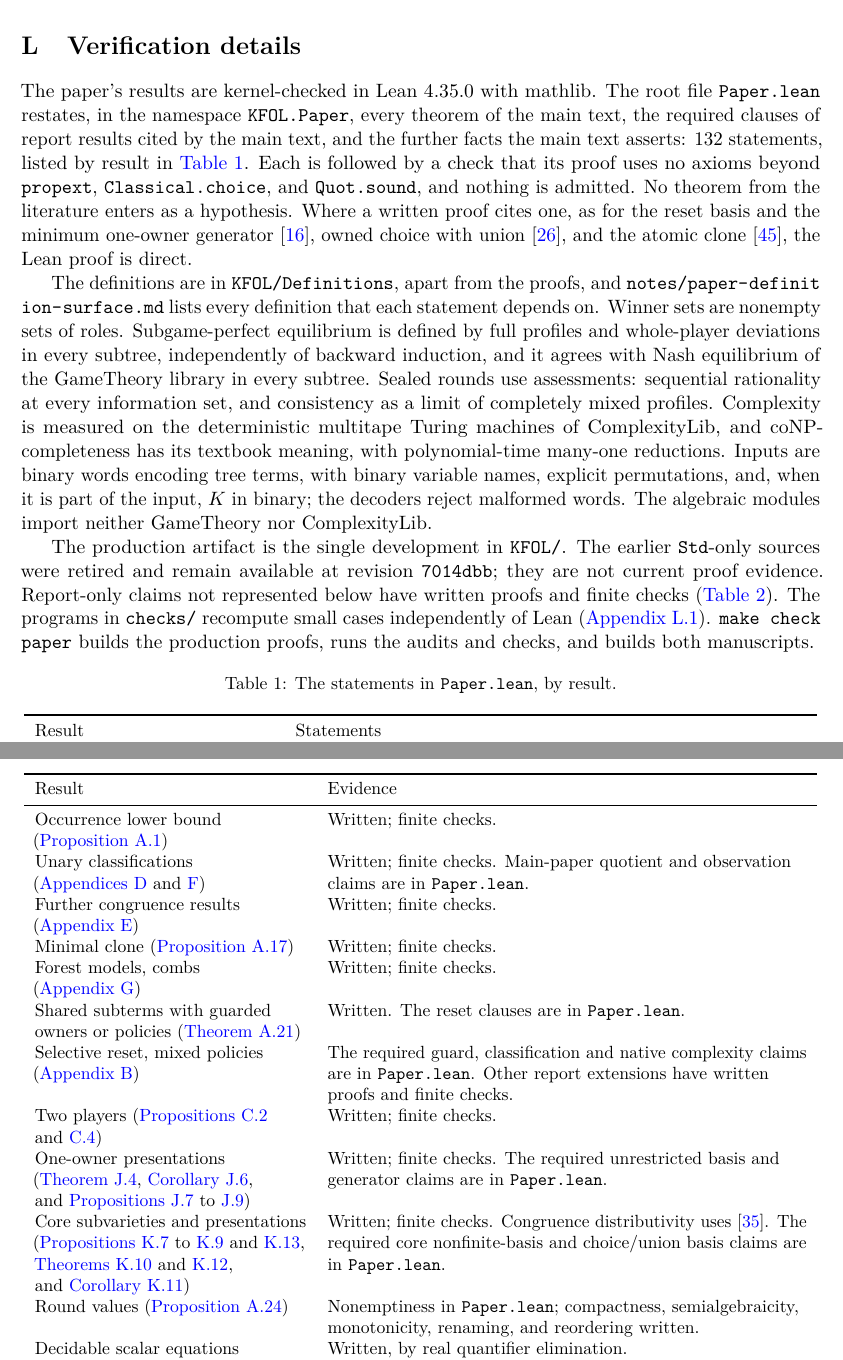
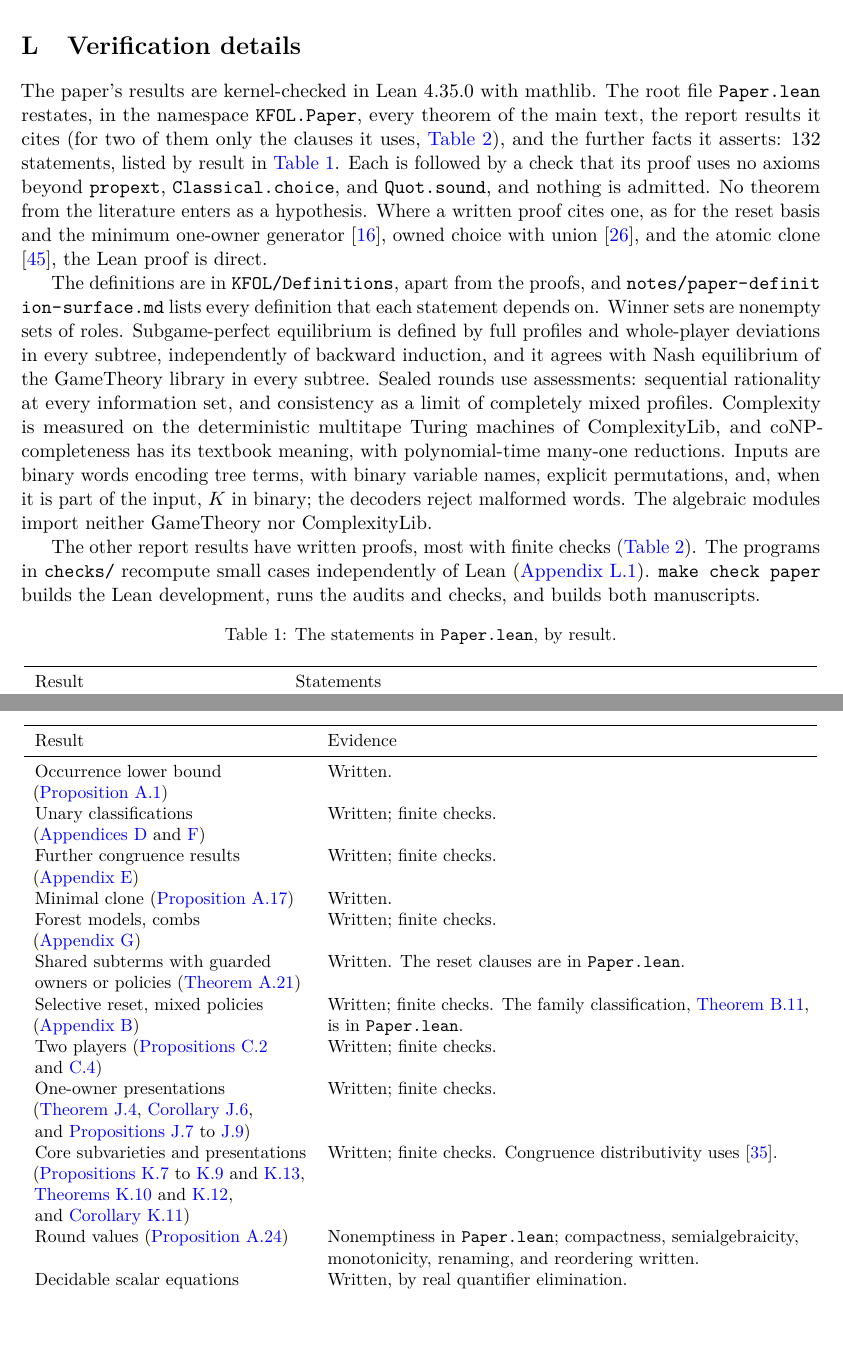
Before and after one commit to elazarg/KFOL, a LaTeX document (tr.tex, which reads sections/appendix-verification.tex): two parts of pages 90 and 92 of 98, joined at a grey line, cut so that both start at the same text, the shorter picture padded with empty space. Compiled offline with pdfLaTeX.

Commit message:
Finish the thirty-six-identity count and tidy the evidence tables
The intro's results list and the one-owner basis appendix still said
forty identities. The verification appendix lost its inventory jargon
("required clauses", "production artifact"), its report table no longer
repeats what Table 1 lists, and the occurrence lower bound and minimal
clone are marked written, since no finite check covers them.

Co-Authored-By: Claude Opus 5.5 <noreply@anthropic.com>

```diff
--- a/sections/appendix-verification.tex
+++ b/sections/appendix-verification.tex
@@ -1,10 +1,10 @@
 \section{Verification details}\label{app:verification}
 
-The paper's results are kernel-checked in Lean~4.35.0 with mathlib. The root file \texttt{Paper.lean} restates, in the namespace \texttt{KFOL.Paper}, every theorem of the main text, the required clauses of report results cited by the main text, and the further facts the main text asserts: $132$ statements, listed by result in \cref{tab:status}. Each is followed by a check that its proof uses no axioms beyond \texttt{propext}, \texttt{Classical.choice}, and \texttt{Quot.sound}, and nothing is admitted. No theorem from the literature enters as a hypothesis. Where a written proof cites one, as for the reset basis and the minimum one-owner generator \cite{FreeseEtAl2002}, owned choice with union \cite{HardingRomanowska2017}, and the atomic clone \cite{Szendrei2012}, the Lean proof is direct.
+The paper's results are kernel-checked in Lean~4.35.0 with mathlib. The root file \texttt{Paper.lean} restates, in the namespace \texttt{KFOL.Paper}, every theorem of the main text, the report results it cites (for two of them only the clauses it uses, \cref{tab:report}), and the further facts it asserts: $132$ statements, listed by result in \cref{tab:status}. Each is followed by a check that its proof uses no axioms beyond \texttt{propext}, \texttt{Classical.choice}, and \texttt{Quot.sound}, and nothing is admitted. No theorem from the literature enters as a hypothesis. Where a written proof cites one, as for the reset basis and the minimum one-owner generator \cite{FreeseEtAl2002}, owned choice with union \cite{HardingRomanowska2017}, and the atomic clone \cite{Szendrei2012}, the Lean proof is direct.
 
 The definitions are in \path{KFOL/Definitions}, apart from the proofs, and \path{notes/paper-definition-surface.md} lists every definition that each statement depends on. Winner sets are nonempty sets of roles. Subgame-perfect equilibrium is defined by full profiles and whole-player deviations in every subtree, independently of backward induction, and it agrees with Nash equilibrium of the GameTheory library in every subtree. Sealed rounds use assessments: sequential rationality at every information set, and consistency as a limit of completely mixed profiles. Complexity is measured on the deterministic multitape Turing machines of ComplexityLib, and coNP-completeness has its textbook meaning, with polynomial-time many-one reductions. Inputs are binary words encoding tree terms, with binary variable names, explicit permutations, and, when it is part of the input, $K$ in binary; the decoders reject malformed words. The algebraic modules import neither GameTheory nor ComplexityLib.
 
-The production artifact is the single development in \path{KFOL/}. The earlier \texttt{Std}-only sources were retired and remain available at revision \texttt{7014dbb}; they are not current proof evidence. Report-only claims not represented below have written proofs and finite checks (\cref{tab:report}). The programs in \path{checks/} recompute small cases independently of Lean (\cref{app:finite-checks}). \texttt{make check paper} builds the production proofs, runs the audits and checks, and builds both manuscripts.
+The other report results have written proofs, most with finite checks (\cref{tab:report}). The programs in \path{checks/} recompute small cases independently of Lean (\cref{app:finite-checks}). \texttt{make check paper} builds the Lean development, runs the audits and checks, and builds both manuscripts.
 
 {\small
 \begin{longtable}{>{\raggedright\arraybackslash}p{0.30\linewidth}>{\raggedright\arraybackslash}p{0.64\linewidth}}
@@ -81,25 +81,25 @@ Result & Evidence\\
 \bottomrule
 \endlastfoot
 Occurrence lower bound (\cref{game:thm:lower})
+ & Written.\\
+Unary classifications (\cref{app:contexts,app:ambiguity})
  & Written; finite checks.\\
-Unary classifications (\cref{app:contexts,app:ambiguity})
- & Written; finite checks. Main-paper quotient and observation claims are in \texttt{Paper.lean}.\\
 Further congruence results (\cref{app:congruences})
  & Written; finite checks.\\
 Minimal clone (\cref{reset:thm:minimal})
- & Written; finite checks.\\
+ & Written.\\
 Forest models, combs (\cref{app:reset-models})
  & Written; finite checks.\\
 Shared subterms with guarded owners or policies (\cref{reset:thm:circuits})
  & Written. The reset clauses are in \texttt{Paper.lean}.\\
 Selective reset, mixed policies (\cref{app:selective})
- & The required guard, classification and native complexity claims are in \texttt{Paper.lean}. Other report extensions have written proofs and finite checks.\\
+ & Written; finite checks. The family classification, \cref{selective:thm:families}, is in \texttt{Paper.lean}.\\
 Two players (\cref{two:prop:terms,two:prop:complexity})
  & Written; finite checks.\\
 One-owner presentations (\cref{owner:thm:conservative-basis,owner:cor:small-four-variable,owner:prop:relative-not-full,owner:prop:nonconservative-si,owner:prop:residual})
- & Written; finite checks. The required unrestricted basis and generator claims are in \texttt{Paper.lean}.\\
+ & Written; finite checks.\\
 Core subvarieties and presentations (\cref{core:prop:dissemilattice-lift,core:prop:binary,core:prop:unary-polynomials,core:thm:conservative-basis,core:cor:small-countermodel,core:thm:atomic-basis,core:prop:atomic-uniform-lift})
- & Written; finite checks. Congruence distributivity uses \cite{Mitschke1978}. The required core nonfinite-basis and choice/union basis claims are in \texttt{Paper.lean}.\\
+ & Written; finite checks. Congruence distributivity uses \cite{Mitschke1978}.\\
 Round values (\cref{se:prop:round-values})
  & Nonemptiness in \texttt{Paper.lean}; compactness, semialgebraicity, monotonicity, renaming, and reordering written.\\
 Decidable scalar equations (\cref{se:cor:decidable})
```
Also changed, not shown: sections/appendix-basis.tex (+1 -1 lines), sections/intro.tex (+1 -1 lines).
